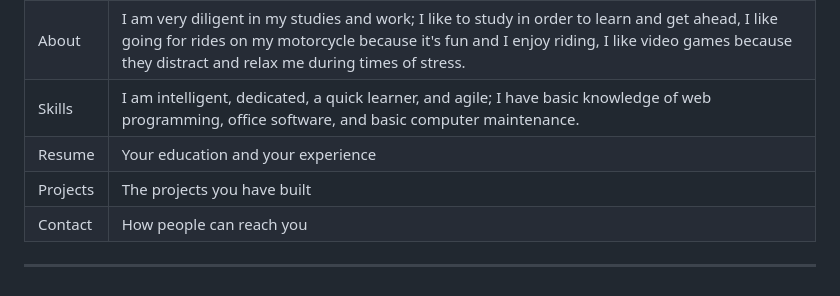
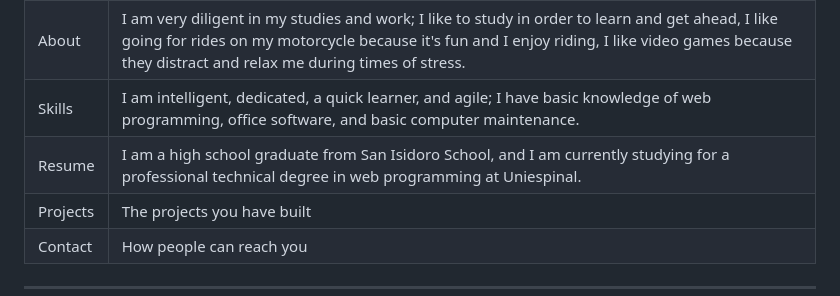
Before and after one commit to jonnathan2327/JonnathanVela-Ingles-II, a Markdown page: README.md, the part around the change. Rendered like a GitHub page.

Commit message:
Update resume section in README.md

```diff
--- a/README.md
+++ b/README.md
@@ -16,7 +16,7 @@ A public web page with six sections:
 | Home | My name is Jonnathan David Vela Ortegon, I am a fourth-semester Systems Engineering student at UniEspinal,My institutional email is jvela65@itfip.edu.co |
 | About | I am very diligent in my studies and work; I like to study in order to learn and get ahead, I like going for rides on my motorcycle because it's fun and I enjoy riding, I like video games because they distract and relax me during times of stress. |
 | Skills | I am intelligent, dedicated, a quick learner, and agile; I have basic knowledge of web programming, office software, and basic computer maintenance. |
-| Resume | Your education and your experience |
+| Resume | I am a high school graduate from San Isidoro School, and I am currently studying for a professional technical degree in web programming at Uniespinal. |
 | Projects | The projects you have built |
 | Contact | How people can reach you |
 
```
